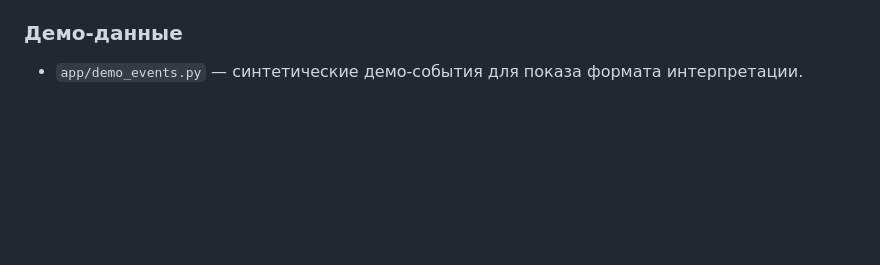
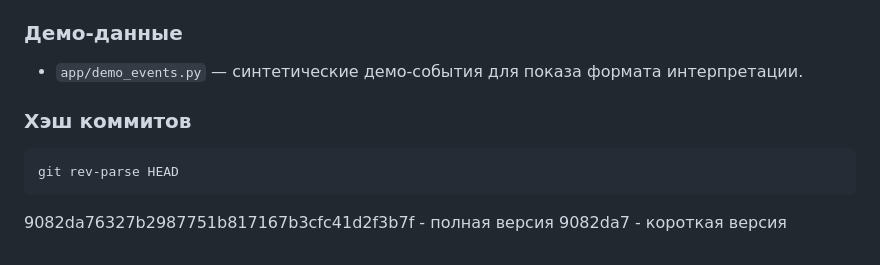
Before and after one commit to Mager2112/PSION, a Markdown page: README.md, the part around the change. GitHub-like rendering; blank space fills up the shorter version.

Commit message:
release и hash commit

````diff
--- a/README.md
+++ b/README.md
@@ -99,3 +99,10 @@ docker run -p 8000:8000 psion
 
 ### Демо-данные
 - `app/demo_events.py` — синтетические демо-события для показа формата интерпретации.
+
+### Хэш коммитов ##
+```bash
+git rev-parse HEAD
+```
+9082da76327b2987751b817167b3cfc41d2f3b7f - полная версия
+9082da7 - короткая версия
````
